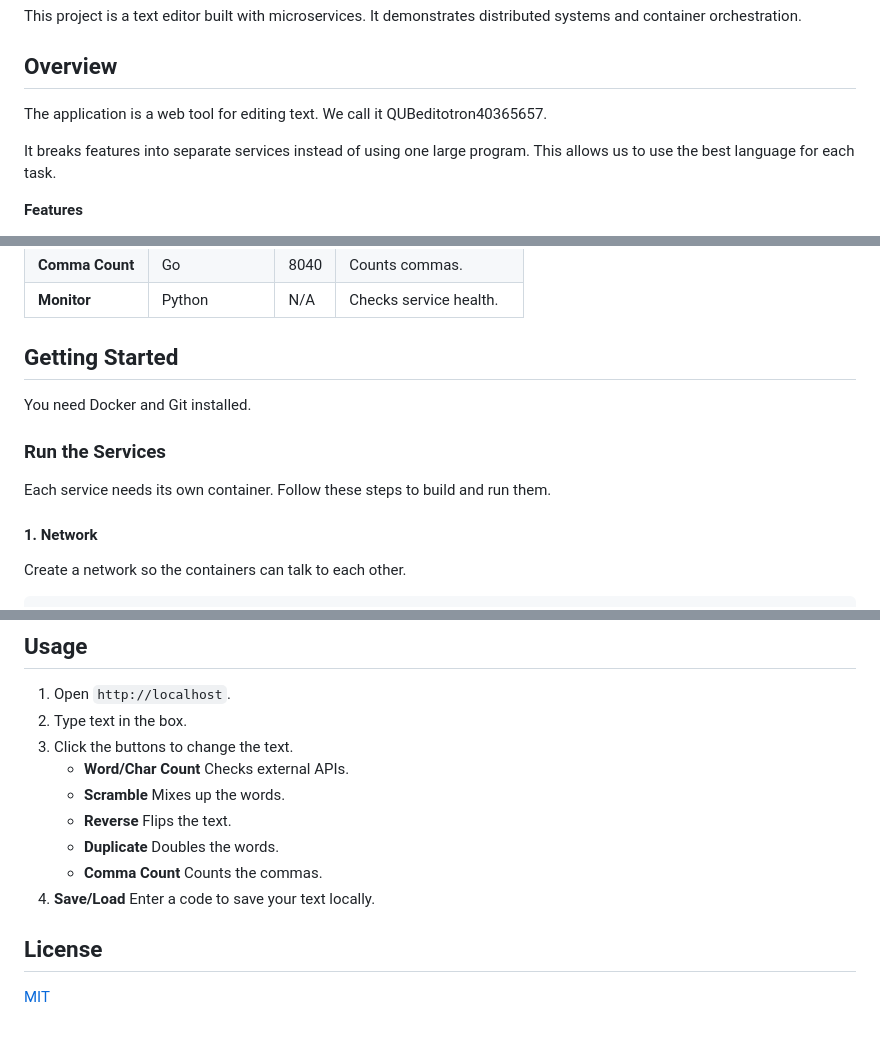
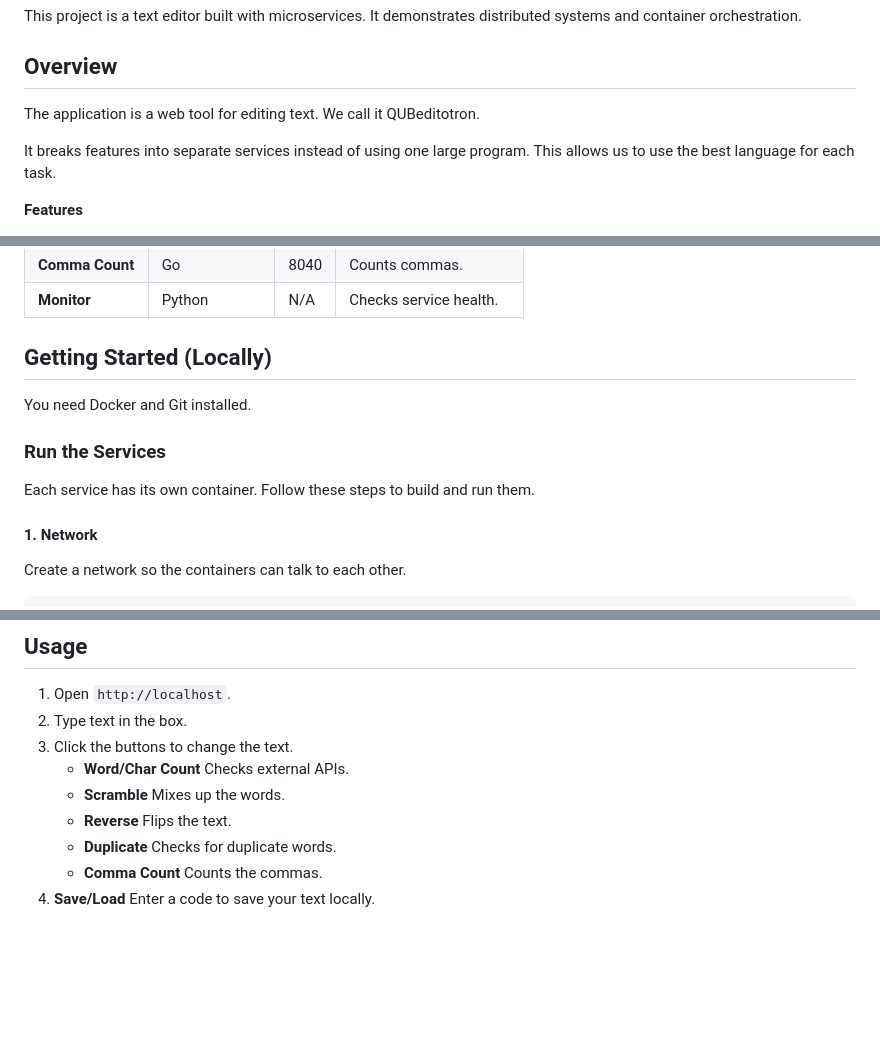
Before and after one commit to xymich/Docker-Text-Editor-QUB, a Markdown page: README.md, 3 parts joined by grey strips. GitHub-like rendering; blank space fills up the shorter version.

```diff
--- a/README.md
+++ b/README.md
@@ -4,7 +4,7 @@ This project is a text editor built with microservices. It demonstrates distribu
 
 ## Overview
 
-The application is a web tool for editing text. We call it QUBeditotron40365657.
+The application is a web tool for editing text. We call it QUBeditotron.
 
 It breaks features into separate services instead of using one large program. This allows us to use the best language for each task.
 
@@ -52,13 +52,13 @@ graph TD
 | **Comma Count** | Go | 8040 | Counts commas. |
 | **Monitor** | Python | N/A | Checks service health. |
 
-## Getting Started
+## Getting Started (Locally)
 
 You need Docker and Git installed.
 
 ### Run the Services
 
-Each service needs its own container. Follow these steps to build and run them.
+Each service has its own container. Follow these steps to build and run them.
 
 #### 1. Network
 
@@ -138,10 +138,6 @@ docker run -d --name monitor-editor monitor-editor
     *   **Word/Char Count** Checks external APIs.
     *   **Scramble** Mixes up the words.
     *   **Reverse** Flips the text.
-    *   **Duplicate** Doubles the words.
+    *   **Duplicate** Checks for duplicate words.
     *   **Comma Count** Counts the commas.
 4.  **Save/Load** Enter a code to save your text locally.
-
-## License
-
-[MIT](LICENSE)
```
